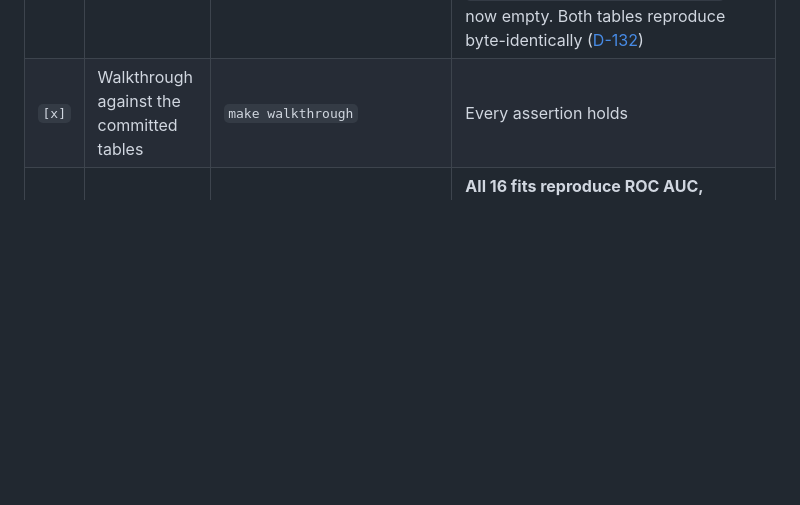
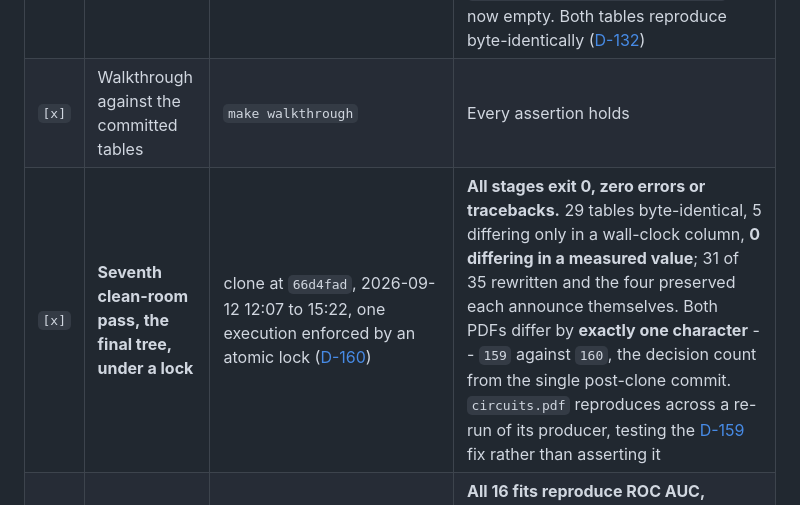
Before and after one commit to thedaemon-wizard/Global_Quantum_AI_Challenge_HSBC, a Markdown page: docs/VERIFICATION_CHECKLIST.md, the part around the change. GitHub-like rendering; blank space fills up the shorter version.

Commit message:
Record the seventh clean-room pass in the verification checklist
The row states what the pass establishes that the earlier six did not: it ran under an
atomic lock, so exactly one execution produced the tree, which after D-160 is no longer a
safe assumption. 29 tables byte-identical, 5 timing-only, 0 differing in a measured value,
and both PDFs differing by exactly one character - the decision count from the single
post-clone commit.

```diff
--- a/docs/VERIFICATION_CHECKLIST.md
+++ b/docs/VERIFICATION_CHECKLIST.md
@@ -121,6 +121,7 @@ invisible until something tried to regenerate it. This run is what closes that.
 | `[x]` | Clean-room, second pass covering the four producers written afterwards | 2026-08-31 | All five derived tables byte-identical; found one defect, a verdict literal that had drifted between a row builder and its summary. [`CLEANROOM.md`](CLEANROOM.md) §2b |
 | `[x]` | Every committed table has a producer | continuous, `tests/test_repo_hygiene.py` | **One table has none, and it is the documented exemption.** `mps_seed_spread.csv` ([`PROVENANCE.md`](PROVENANCE.md) §1.4). This row read "one documented exemption" when the true figure was three, because the gate behind it searched for the file name anywhere in `scripts/` and `src/` and so counted the three scripts that *read* `coverage_by_arm.csv` as producing it. The gate was corrected, which exposed `coverage_by_arm.csv` and `coverage_by_arm_seeds.csv` as producerless; both were carried as strict xfails until `scripts/run_coverage_arms.py` was written, and `TABLES_WHOSE_PRODUCER_IS_MISSING` is now empty. Both tables reproduce byte-identically ([D-132](decisions.md)) |
 | `[x]` | Walkthrough against the committed tables | `make walkthrough` | Every assertion holds |
+| `[x]` | **Seventh clean-room pass, the final tree, under a lock** | clone at `66d4fad`, 2026-09-12 12:07 to 15:22, one execution enforced by an atomic lock ([D-160](decisions.md)) | **All stages exit 0, zero errors or tracebacks.** 29 tables byte-identical, 5 differing only in a wall-clock column, **0 differing in a measured value**; 31 of 35 rewritten and the four preserved each announce themselves. Both PDFs differ by **exactly one character** -- `159` against `160`, the decision count from the single post-clone commit. `circuits.pdf` reproduces across a re-run of its producer, testing the [D-159](decisions.md) fix rather than asserting it |
 | `[x]` | Full-scale sweep re-run | `make seedsweep` in the clean-room clone, 2026-09-11, idle GPU | **All 16 fits reproduce ROC AUC, average precision and final loss to the last digit** -- `max \|delta\| = 0.000e+00` on each -- and the derived summary table is byte-identical. 12.1 GPU-hours |
 
 ## 4. The two governing documents, and how thinly they had been checked
```
